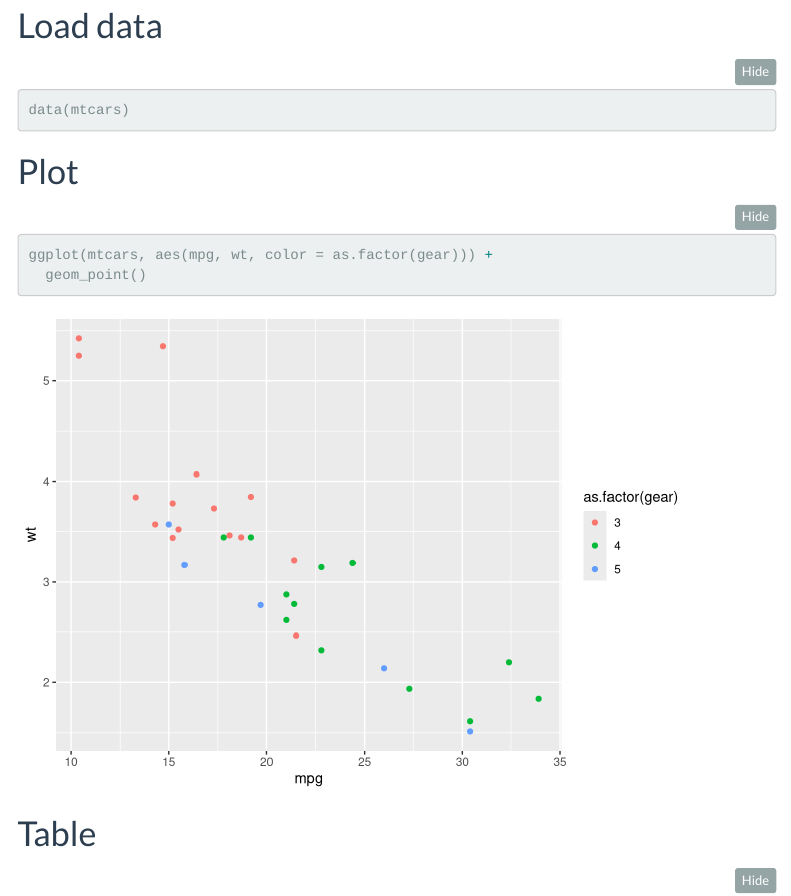
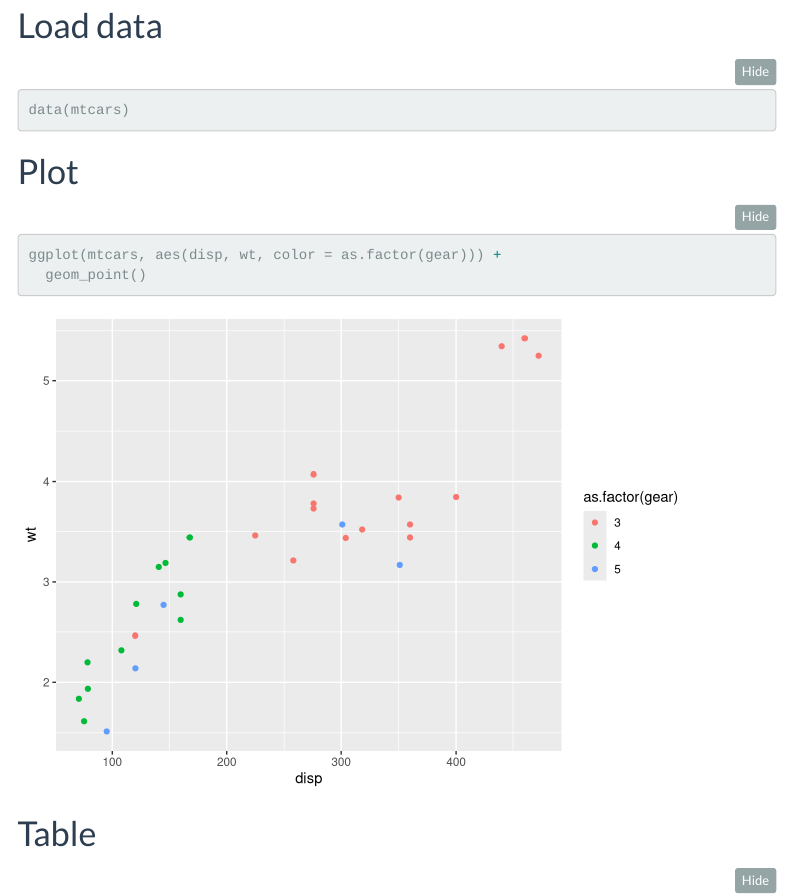
Before and after one commit to anniria/igt-methodological-flexibility, an R Markdown document (code/analysis.Rmd): the page in a window 1100 px wide, from 350 px down. Rendered offline with R 4.5, knitr and Pandoc, with nearby package versions; folded parts are opened; menus at the side of the page are left out.

Commit message:
Update analysis.Rmd

````diff
--- a/code/analysis.Rmd
+++ b/code/analysis.Rmd
@@ -39,7 +39,7 @@ data(mtcars)
 
 ```{r}
 
-ggplot(mtcars, aes(mpg, wt, color = as.factor(gear))) +
+ggplot(mtcars, aes(disp, wt, color = as.factor(gear))) +
   geom_point()
 
 ```
````
